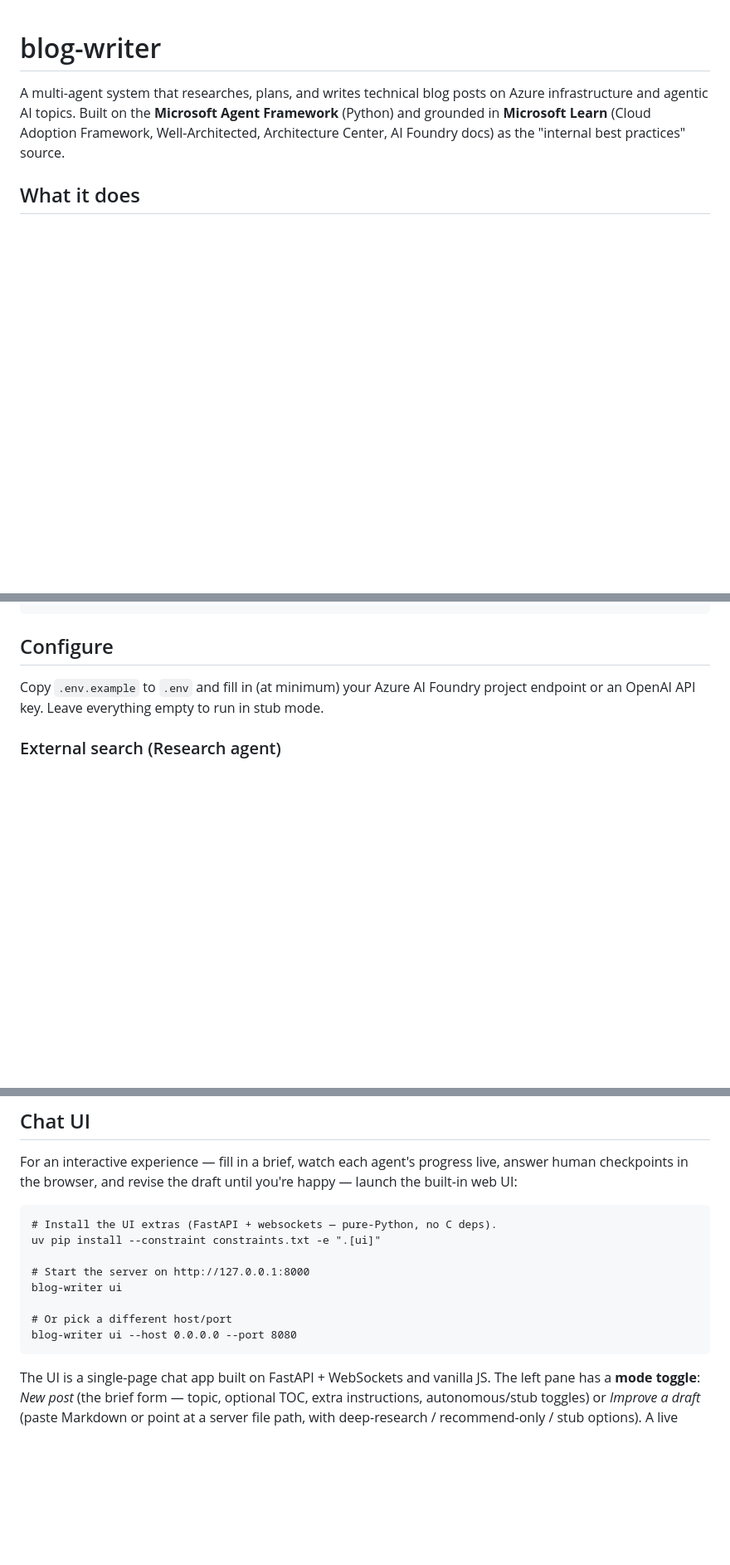
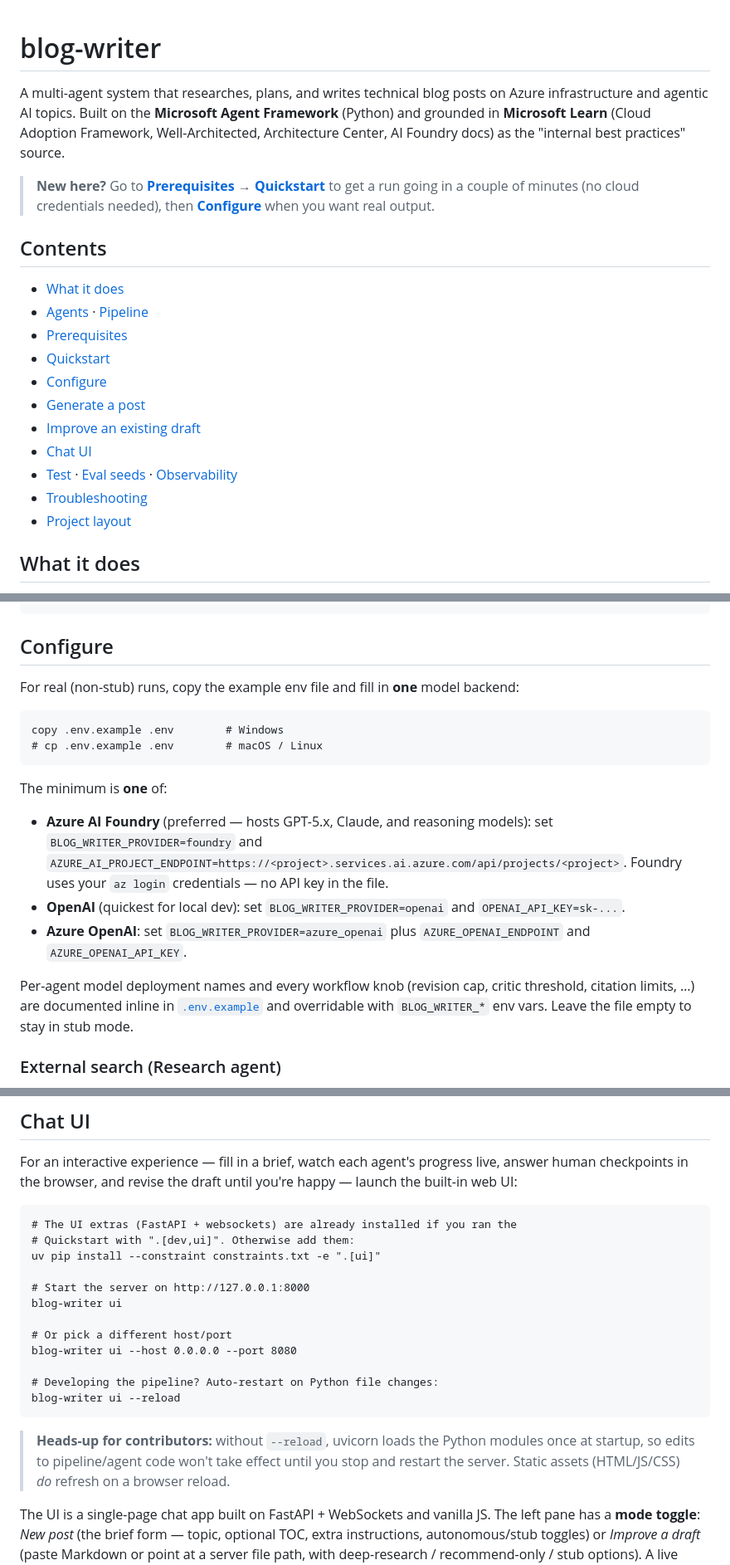
Before and after one commit to glejdis/blog-writter, a Markdown page: README.md, 3 parts joined by grey strips. Shown at 83% size. GitHub-like rendering; folded sections open; blank space fills up the shorter version.

````diff
--- a/README.md
+++ b/README.md
@@ -5,6 +5,24 @@ Azure infrastructure and agentic AI topics. Built on the **Microsoft Agent
 Framework** (Python) and grounded in **Microsoft Learn** (Cloud Adoption
 Framework, Well-Architected, Architecture Center, AI Foundry docs) as the
 "internal best practices" source.
+
+> **New here?** Go to **[Prerequisites](#prerequisites)** → **[Quickstart](#quickstart)**
+> to get a run going in a couple of minutes (no cloud credentials needed), then
+> **[Configure](#configure)** when you want real output.
+
+## Contents
+
+- [What it does](#what-it-does)
+- [Agents](#agents) · [Pipeline](#pipeline)
+- [Prerequisites](#prerequisites)
+- [Quickstart](#quickstart)
+- [Configure](#configure)
+- [Generate a post](#run)
+- [Improve an existing draft](#improve-an-existing-draft)
+- [Chat UI](#chat-ui)
+- [Test](#test) · [Eval seeds](#eval-seeds) · [Observability](#observability)
+- [Troubleshooting](#troubleshooting)
+- [Project layout](#project-layout)
 
 ## What it does
 
@@ -74,9 +141,29 @@ uv pip install --prerelease=allow --constraint constraints.txt -e ".[dev]"
 
 ## Configure
 
-Copy `.env.example` to `.env` and fill in (at minimum) your Azure AI Foundry
-project endpoint or an OpenAI API key. Leave everything empty to run in stub
-mode.
+For real (non-stub) runs, copy the example env file and fill in **one** model
+backend:
+
+```pwsh
+copy .env.example .env        # Windows
+# cp .env.example .env        # macOS / Linux
+```
+
+The minimum is **one** of:
+
+- **Azure AI Foundry** (preferred — hosts GPT-5.x, Claude, and reasoning
+  models): set `BLOG_WRITER_PROVIDER=foundry` and
+  `AZURE_AI_PROJECT_ENDPOINT=https://<project>.services.ai.azure.com/api/projects/<project>`.
+  Foundry uses your `az login` credentials — no API key in the file.
+- **OpenAI** (quickest for local dev): set `BLOG_WRITER_PROVIDER=openai` and
+  `OPENAI_API_KEY=sk-...`.
+- **Azure OpenAI**: set `BLOG_WRITER_PROVIDER=azure_openai` plus
+  `AZURE_OPENAI_ENDPOINT` and `AZURE_OPENAI_API_KEY`.
+
+Per-agent model deployment names and every workflow knob (revision cap, critic
+threshold, citation limits, …) are documented inline in
+[`.env.example`](.env.example) and overridable with `BLOG_WRITER_*` env vars.
+Leave the file empty to stay in stub mode.
 
 ### External search (Research agent)
 
@@ -150,7 +237,8 @@ live, answer human checkpoints in the browser, and revise the draft until
 you're happy — launch the built-in web UI:
 
 ```pwsh
-# Install the UI extras (FastAPI + websockets — pure-Python, no C deps).
+# The UI extras (FastAPI + websockets) are already installed if you ran the
+# Quickstart with ".[dev,ui]". Otherwise add them:
 uv pip install --constraint constraints.txt -e ".[ui]"
 
 # Start the server on http://127.0.0.1:8000
@@ -158,7 +246,15 @@ blog-writer ui
 
 # Or pick a different host/port
 blog-writer ui --host 0.0.0.0 --port 8080
+
+# Developing the pipeline? Auto-restart on Python file changes:
+blog-writer ui --reload
 ```
+
+> **Heads-up for contributors:** without `--reload`, uvicorn loads the Python
+> modules once at startup, so edits to pipeline/agent code won't take effect
+> until you stop and restart the server. Static assets (HTML/JS/CSS) *do*
+> refresh on a browser reload.
 
 The UI is a single-page chat app built on FastAPI + WebSockets and vanilla
 JS. The left pane has a **mode toggle**: *New post* (the brief form — topic,
````
Also changed, not shown: other parts of README.md (+66 -5 lines).
